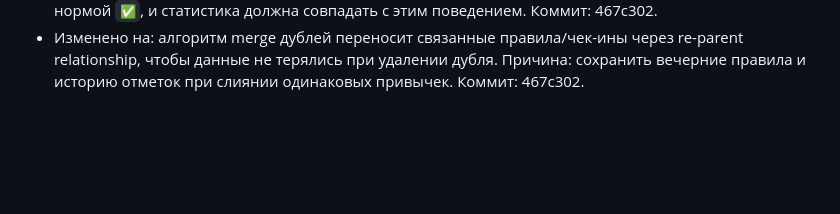
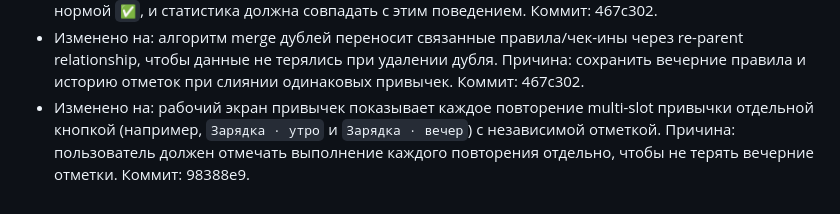
Before and after one commit to artkozk/develop-a-habit, a Markdown page: docs/PRODUCT_SPEC_APPEND_ONLY.md, the part around the change. Drawn GitHub-style; blank space fills up the shorter version.

```diff
--- a/docs/PRODUCT_SPEC_APPEND_ONLY.md
+++ b/docs/PRODUCT_SPEC_APPEND_ONLY.md
@@ -170,3 +170,5 @@ Develop A Habit — приватный Telegram-бот для трекинга
   Причина: в рабочем UI негативная привычка по умолчанию является нормой `✅`, и статистика должна совпадать с этим поведением. Коммит: 467c302.
 - Изменено на: алгоритм merge дублей переносит связанные правила/чек-ины через re-parent relationship, чтобы данные не терялись при удалении дубля.
   Причина: сохранить вечерние правила и историю отметок при слиянии одинаковых привычек. Коммит: 467c302.
+- Изменено на: рабочий экран привычек показывает каждое повторение multi-slot привычки отдельной кнопкой (например, `Зарядка · утро` и `Зарядка · вечер`) с независимой отметкой.
+  Причина: пользователь должен отмечать выполнение каждого повторения отдельно, чтобы не терять вечерние отметки. Коммит: 98388e9.
```
Also changed, not shown: docs/AI_FUNCTIONAL_SPEC_APPEND_ONLY.md (+6 -0 lines), docs/COMMITS_LOG.md (+8 -0 lines).
